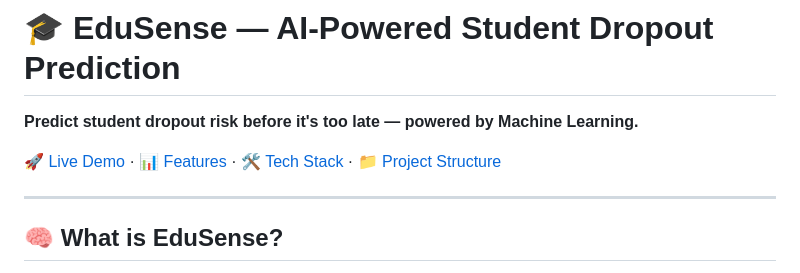
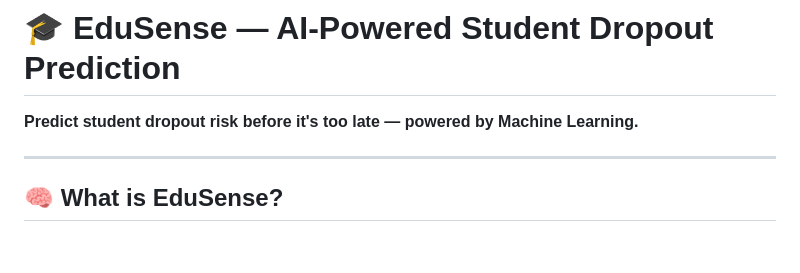
Before and after one commit to aadhalesanghraj-gif/drop-prediction, a Markdown page: README.md, the part around one of its changes. GitHub-like rendering; blank space fills up the shorter version.

```diff
--- a/README.md
+++ b/README.md
@@ -4,9 +4,6 @@
 
 **Predict student dropout risk before it's too late — powered by Machine Learning.**
 
-[🚀 Live Demo](#getting-started) · [📊 Features](#features) · [🛠️ Tech Stack](#tech-stack) · [📁 Project Structure](#project-structure)
-
-</div>
 
 ---
 
```
Also changed, not shown: other parts of README.md (+3 -3 lines).
